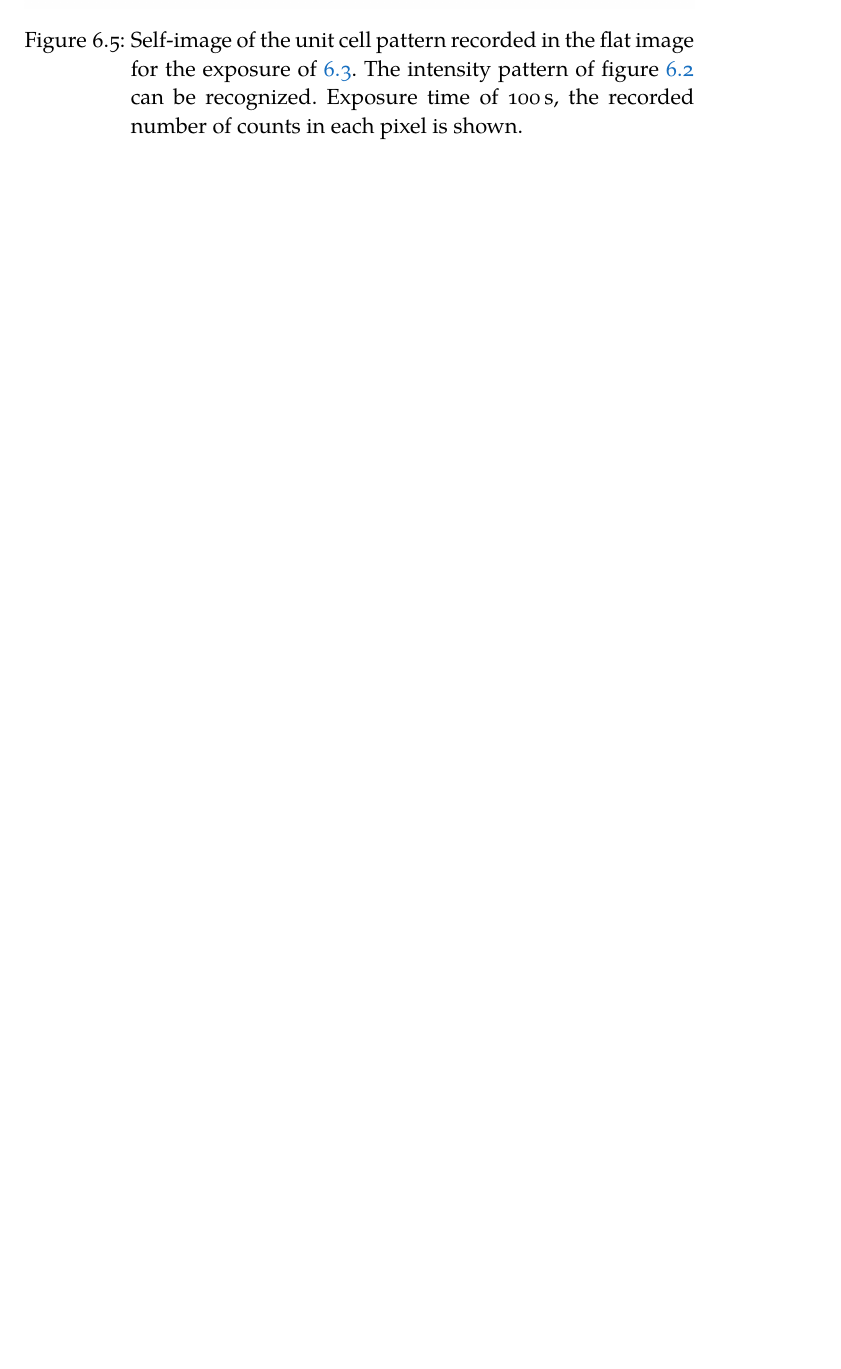
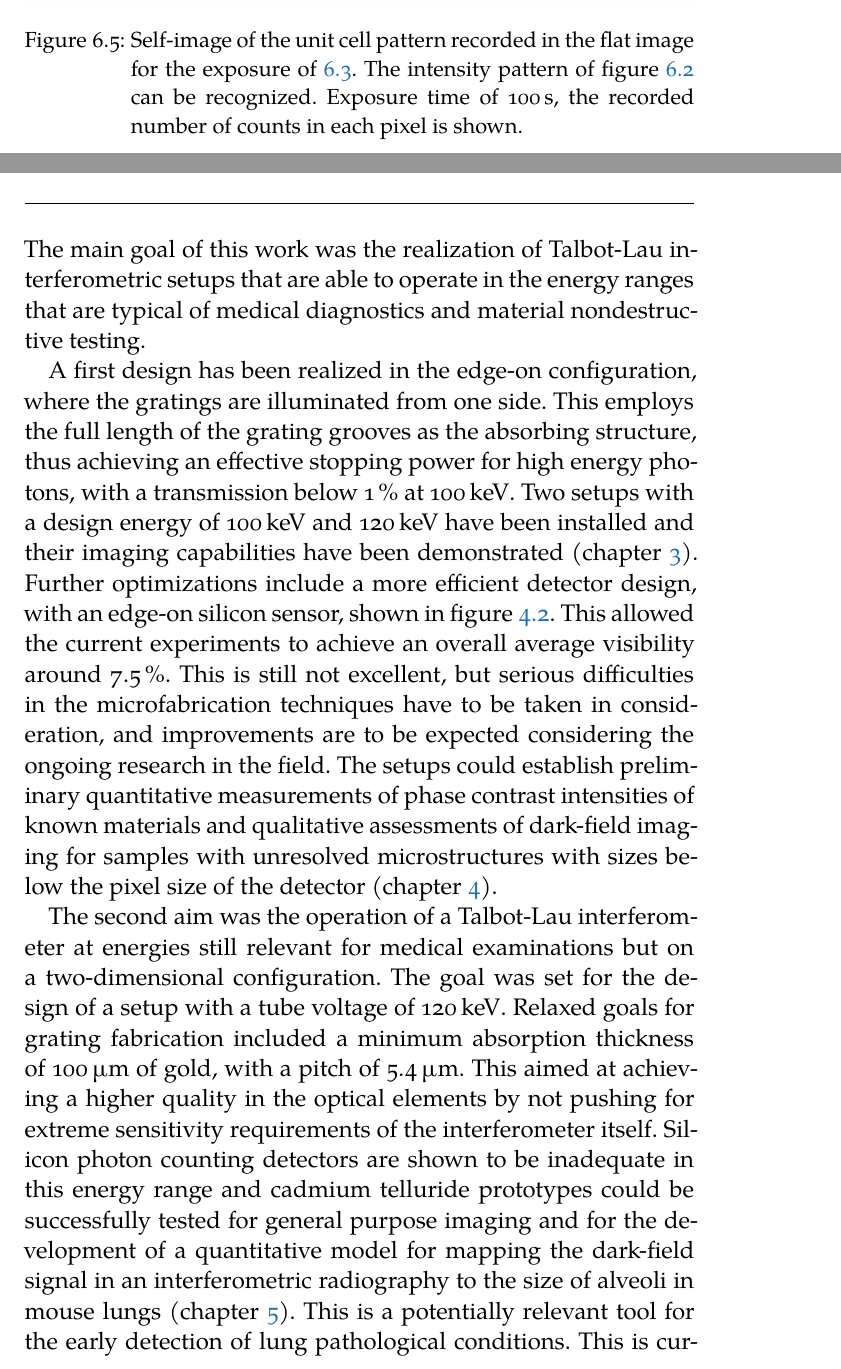
Before and after one commit to enucatl-phd/phd-thesis, a LaTeX thesis (ClassicThesis.tex, which reads Chapters/Chapter07.tex): part of page 87 of 109 before the commit and two parts of pages 87 and 89 of 109 after it, the two joined at a grey line, cut so that both start at the same text, the shorter picture padded with empty space. Compiled offline with LuaLaTeX; a missing font is replaced by an installed copy or a similar font; a LaTeX package or settings file that is missing is left out.

Commit message:
add conclusion (fix #24)

```diff
--- a/Chapters/Chapter07.tex
+++ b/Chapters/Chapter07.tex
@@ -1 +1,40 @@
 \chapter{Conclusions and outlook}\label{ch:conclusions}
+The main goal of this work was the realization of Talbot-Lau interferometric
+setups that are able to operate in the energy ranges that are typical of
+medical diagnostics and material nondestructive testing.
+
+A first design has been realized in the edge-on configuration, where the
+gratings are illuminated from one side. This employs the full length of the
+grating grooves as the absorbing structure, thus achieving an effective
+stopping power for high energy photons, with a transmission below
+\SI{1}{\percent} at \SI{100}{\kilo\eV}. Two setups with a design energy
+of~\SI{100}{\kilo\eV} and~\SI{120}{\kilo\eV} have been installed and their
+imaging capabilities have been demonstrated (chapter~\ref{ch:edgeon}).
+Further optimizations include a more efficient detector design, with an
+edge-on silicon sensor, shown in figure~\ref{sec:mythen-edge-on}. This
+allowed the current experiments to achieve an overall average visibility
+around~\SI{7.5}{\percent}. This is still not excellent, but serious
+difficulties in the microfabrication techniques have to be taken in
+consideration, and improvements are to be expected considering the ongoing
+research in the field. The setups could establish preliminary quantitative
+measurements of phase contrast intensities of known materials and
+qualitative assessments of dark-field imaging for samples with unresolved
+microstructures with sizes below the pixel size of the detector
+(chapter~\ref{ch:towards}).
+
+The second aim was the operation of a Talbot-Lau interferometer at energies
+still relevant for medical examinations but on a two-dimensional
+configuration. The goal was set for the design of a setup with a tube
+voltage of~\SI{120}{\kilo\eV}. Relaxed goals for grating fabrication
+included a minimum absorption thickness of~\SI{100}{\micro\meter} of gold,
+with a pitch of~\SI{5.4}{\micro\meter}. This aimed at achieving a higher
+quality in the optical elements by not pushing for extreme sensitivity
+requirements of the interferometer itself.
+Silicon photon counting detectors are shown
+to be inadequate in this energy range and cadmium telluride prototypes could
+be successfully tested for general purpose imaging and for the development
+of a quantitative model for mapping the dark-field signal in an
+interferometric radiography to the size of alveoli in mouse lungs
+(chapter~\ref{ch:lung-dark-field}). This is a
+potentially relevant tool for the early detection of lung pathological
+conditions. This is currently not achievable by absorption radiography but
```
Also changed, not shown: Chapters/Chapter04.tex (+2 -2 lines), Chapters/Chapter07.tex (32 more changed lines).
